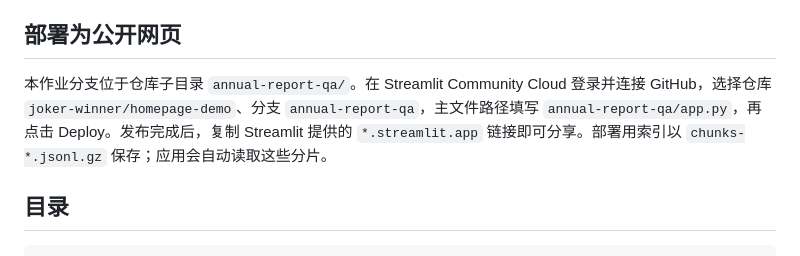
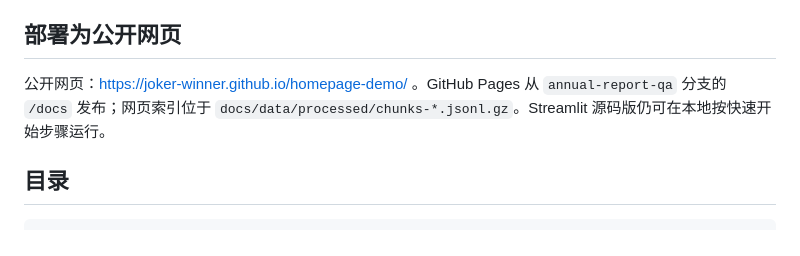
Before and after one commit to joker-winner/homepage-demo, a Markdown page: annual-report-qa/README.md, the part around the change. GitHub-like rendering.

Commit message:
Document GitHub Pages public app

```diff
--- a/annual-report-qa/README.md
+++ b/annual-report-qa/README.md
@@ -34,7 +34,7 @@ streamlit run app.py
 
 ## 部署为公开网页
 
-本作业分支位于仓库子目录 `annual-report-qa/`。在 Streamlit Community Cloud 登录并连接 GitHub，选择仓库 `joker-winner/homepage-demo`、分支 `annual-report-qa`，主文件路径填写 `annual-report-qa/app.py`，再点击 Deploy。发布完成后，复制 Streamlit 提供的 `*.streamlit.app` 链接即可分享。部署用索引以 `chunks-*.jsonl.gz` 保存；应用会自动读取这些分片。
+公开网页：https://joker-winner.github.io/homepage-demo/ 。GitHub Pages 从 `annual-report-qa` 分支的 `/docs` 发布；网页索引位于 `docs/data/processed/chunks-*.jsonl.gz`。Streamlit 源码版仍可在本地按快速开始步骤运行。
 
 ## 目录
 
```
